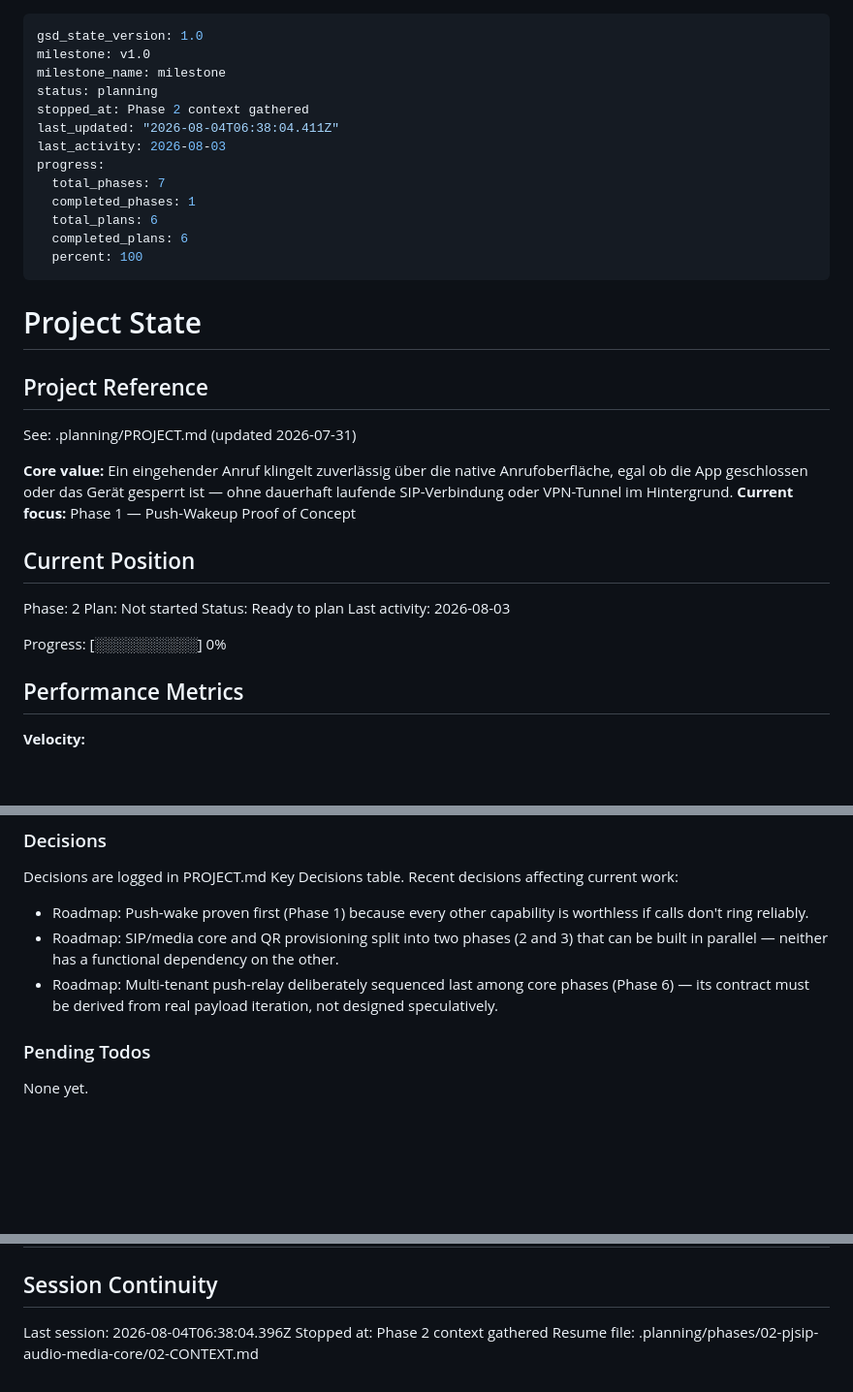
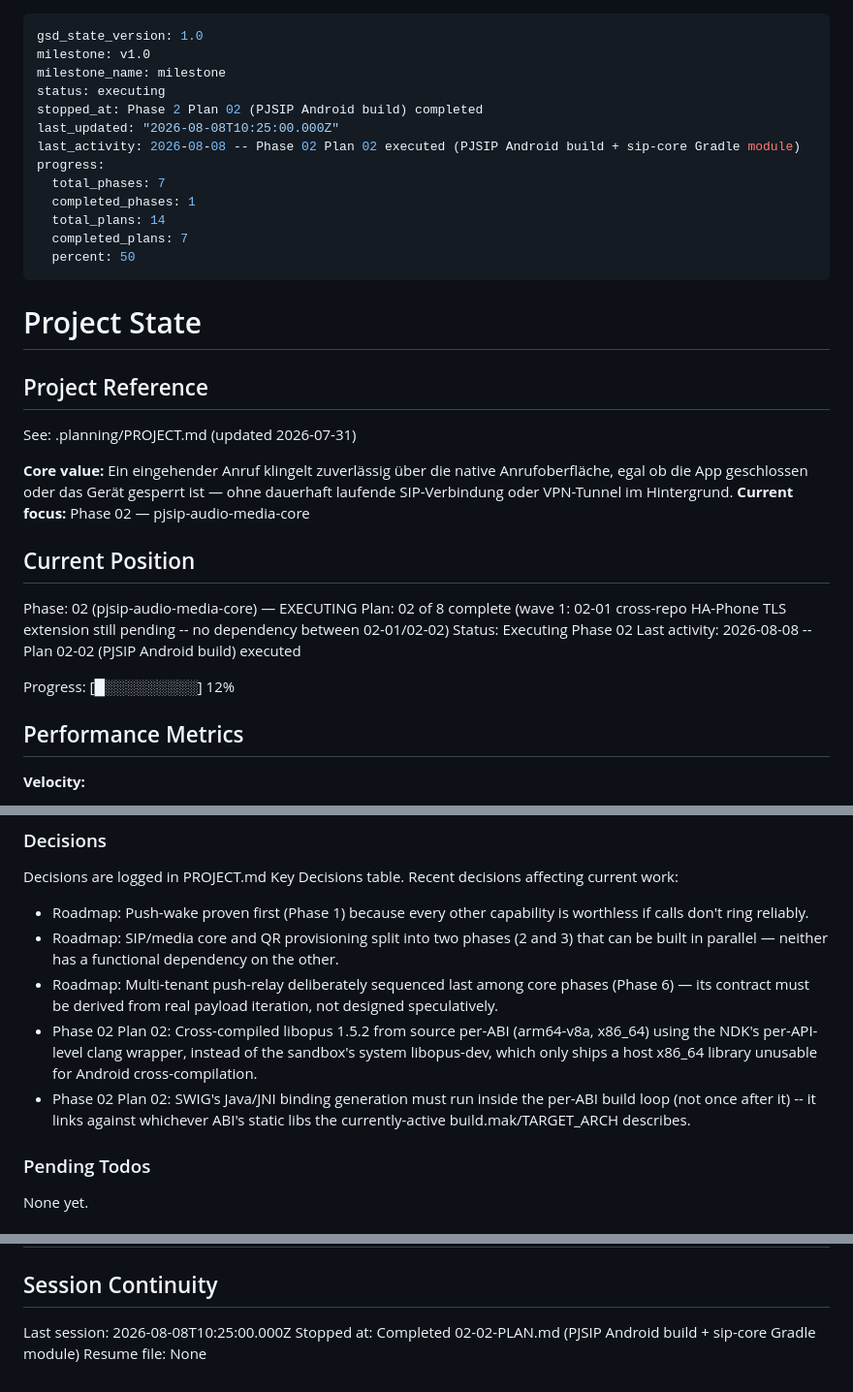
Before and after one commit to iron-exx/ha-phone-app, a Markdown page: .planning/STATE.md, 3 parts joined by grey strips. Shown at 97% size. GitHub-like rendering; blank space fills up the shorter version.

Commit message:
docs(02-02): complete PJSIP Android build plan
- Add 02-02-SUMMARY.md documenting the PJSIP 2.17 Android build,
  per-ABI Opus cross-compile, and sip-core Gradle module wiring,
  including 9 auto-fixed deviations discovered by actually running
  the build to completion
- Update STATE.md position/progress/decisions/session continuity
- Mark 02-02-PLAN.md complete in ROADMAP.md

Note: CALL-01 in REQUIREMENTS.md intentionally left Pending -- this
plan only lands the native-build prerequisite; the requirement itself
(stable two-way audio across Opus/G.722/G.711) is satisfied later by
Plan 04 (call controller) and verified in Plan 08's manual test matrix.

```diff
--- a/.planning/STATE.md
+++ b/.planning/STATE.md
@@ -2,16 +2,16 @@
 gsd_state_version: 1.0
 milestone: v1.0
 milestone_name: milestone
-status: planning
-stopped_at: Phase 2 context gathered
-last_updated: "2026-08-04T06:38:04.411Z"
-last_activity: 2026-08-03
+status: executing
+stopped_at: Phase 2 Plan 02 (PJSIP Android build) completed
+last_updated: "2026-08-08T10:25:00.000Z"
+last_activity: 2026-08-08 -- Phase 02 Plan 02 executed (PJSIP Android build + sip-core Gradle module)
 progress:
   total_phases: 7
   completed_phases: 1
-  total_plans: 6
-  completed_plans: 6
-  percent: 100
+  total_plans: 14
+  completed_plans: 7
+  percent: 50
 ---
 
 # Project State
@@ -21,16 +21,16 @@ progress:
 See: .planning/PROJECT.md (updated 2026-07-31)
 
 **Core value:** Ein eingehender Anruf klingelt zuverlässig über die native Anrufoberfläche, egal ob die App geschlossen oder das Gerät gesperrt ist — ohne dauerhaft laufende SIP-Verbindung oder VPN-Tunnel im Hintergrund.
-**Current focus:** Phase 1 — Push-Wakeup Proof of Concept
+**Current focus:** Phase 02 — pjsip-audio-media-core
 
 ## Current Position
 
-Phase: 2
-Plan: Not started
-Status: Ready to plan
-Last activity: 2026-08-03
+Phase: 02 (pjsip-audio-media-core) — EXECUTING
+Plan: 02 of 8 complete (wave 1: 02-01 cross-repo HA-Phone TLS extension still pending -- no dependency between 02-01/02-02)
+Status: Executing Phase 02
+Last activity: 2026-08-08 -- Plan 02-02 (PJSIP Android build) executed
 
-Progress: [░░░░░░░░░░] 0%
+Progress: [█░░░░░░░░░] 12%
 
 ## Performance Metrics
 
@@ -63,6 +63,8 @@ Recent decisions affecting current work:
 - Roadmap: Push-wake proven first (Phase 1) because every other capability is worthless if calls don't ring reliably.
 - Roadmap: SIP/media core and QR provisioning split into two phases (2 and 3) that can be built in parallel — neither has a functional dependency on the other.
 - Roadmap: Multi-tenant push-relay deliberately sequenced last among core phases (Phase 6) — its contract must be derived from real payload iteration, not designed speculatively.
+- Phase 02 Plan 02: Cross-compiled libopus 1.5.2 from source per-ABI (arm64-v8a, x86_64) using the NDK's per-API-level clang wrapper, instead of the sandbox's system libopus-dev, which only ships a host x86_64 library unusable for Android cross-compilation.
+- Phase 02 Plan 02: SWIG's Java/JNI binding generation must run inside the per-ABI build loop (not once after it) -- it links against whichever ABI's static libs the currently-active build.mak/TARGET_ARCH describes.
 
 ### Pending Todos
 
@@ -87,8 +89,8 @@ Items acknowledged and carried forward from previous milestone close:
 
 ## Session Continuity
 
-Last session: 2026-08-04T06:38:04.396Z
-Stopped at: Phase 2 context gathered
-Resume file: .planning/phases/02-pjsip-audio-media-core/02-CONTEXT.md
+Last session: 2026-08-08T10:25:00.000Z
+Stopped at: Completed 02-02-PLAN.md (PJSIP Android build + sip-core Gradle module)
+Resume file: None
 </content>
 </invoke>
```
Also changed, not shown: .planning/ROADMAP.md (+2 -2 lines), 1 other file.
